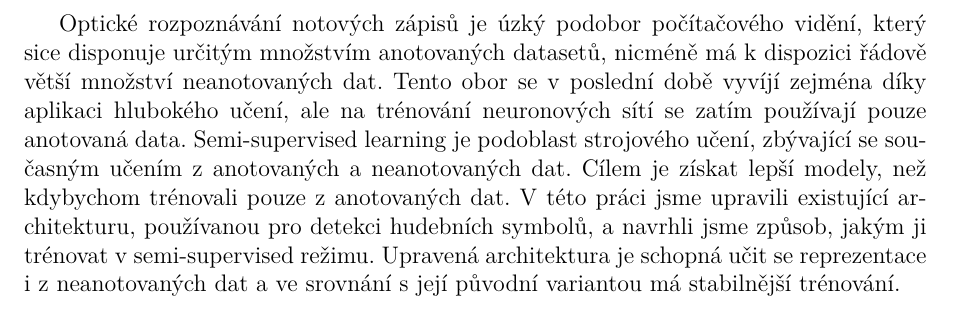
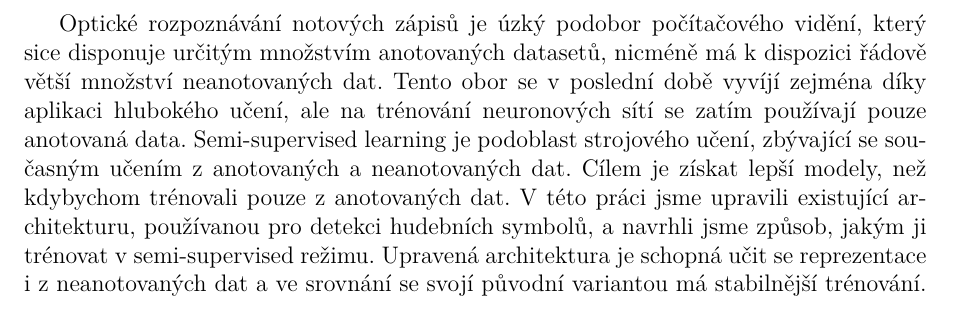
Before and after one commit to Jirka-Mayer/MasterThesis, a LaTeX document (text/cs-abstract/abstrakt.tex): part of the page, cut so that both start at the same text. Compiled offline with pdfLaTeX.

Commit message:
czenglish

```diff
--- a/text/cs-abstract/abstrakt.tex
+++ b/text/cs-abstract/abstrakt.tex
@@ -14,6 +14,6 @@
 
 %% Nezapomeňte upravit abstrakt.xmpdata.
 
-Optické rozpoznávání notových zápisů je úzký podobor počítačového vidění, který sice disponuje určitým množstvím anotovaných datasetů, nicméně má k dispozici řádově větší množství neanotovaných dat. Tento obor se v poslední době vyvíjí zejména díky aplikaci hlubokého učení, ale na trénování neuronových sítí se zatím používají pouze anotovaná data. Semi-supervised learning je podoblast strojového učení, zbývající se současným učením z anotovaných a neanotovaných dat. Cílem je získat lepší modely, než kdybychom trénovali pouze z anotovaných dat. V této práci jsme upravili existující architekturu, používanou pro detekci hudebních symbolů, a navrhli jsme způsob, jakým ji trénovat v semi-supervised režimu. Upravená architektura je schopná učit se reprezentace i z neanotovaných dat a ve srovnání s její původní variantou má stabilnější trénování.
+Optické rozpoznávání notových zápisů je úzký podobor počítačového vidění, který sice disponuje určitým množstvím anotovaných datasetů, nicméně má k dispozici řádově větší množství neanotovaných dat. Tento obor se v poslední době vyvíjí zejména díky aplikaci hlubokého učení, ale na trénování neuronových sítí se zatím používají pouze anotovaná data. Semi-supervised learning je podoblast strojového učení, zbývající se současným učením z anotovaných a neanotovaných dat. Cílem je získat lepší modely, než kdybychom trénovali pouze z anotovaných dat. V této práci jsme upravili existující architekturu, používanou pro detekci hudebních symbolů, a navrhli jsme způsob, jakým ji trénovat v semi-supervised režimu. Upravená architektura je schopná učit se reprezentace i z neanotovaných dat a ve srovnání se svojí původní variantou má stabilnější trénování.
 
 \end{document}
```
